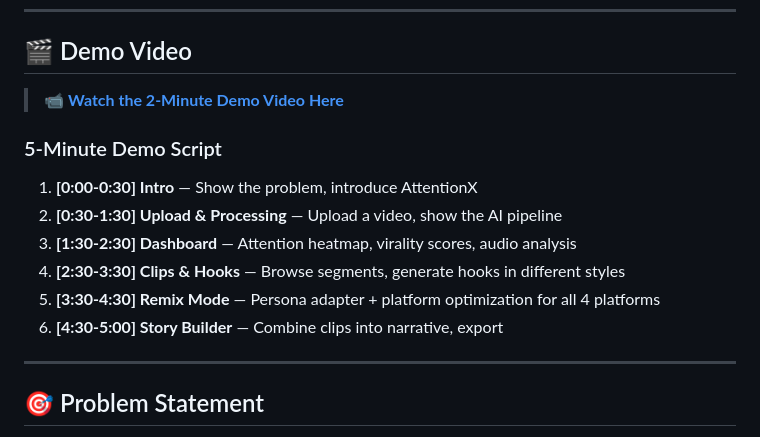
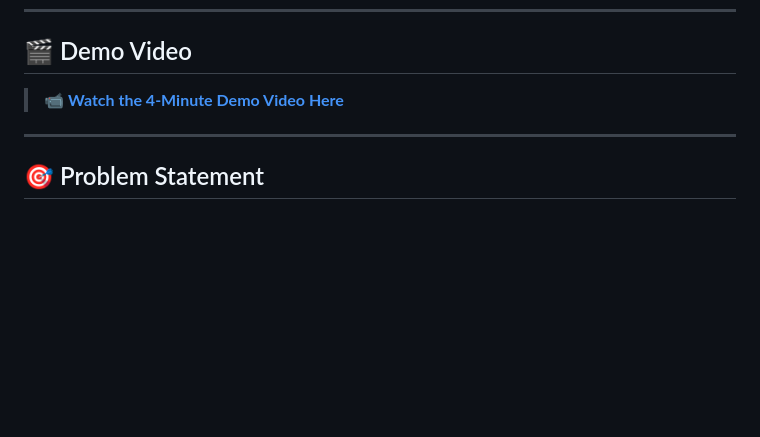
Before and after one commit to Kr1ShiV/attentionx, a Markdown page: README.md, the part around the change. GitHub-like rendering; blank space fills up the shorter version.

Commit message:
Update demo video link and remove demo script
Updated demo video link and removed the demo script section.

```diff
--- a/README.md
+++ b/README.md
@@ -25,16 +25,7 @@
 
 ## 🎬 Demo Video
 
-> 📹 **[Watch the 2-Minute Demo Video Here](https://drive.google.com/file/d/17wous95IKcjrc6b8XGlvh9ZjAPhRy4Z1/view?usp=sharing)**
-
-### 5-Minute Demo Script
-
-1. **[0:00-0:30] Intro** — Show the problem, introduce AttentionX
-2. **[0:30-1:30] Upload & Processing** — Upload a video, show the AI pipeline
-3. **[1:30-2:30] Dashboard** — Attention heatmap, virality scores, audio analysis
-4. **[2:30-3:30] Clips & Hooks** — Browse segments, generate hooks in different styles
-5. **[3:30-4:30] Remix Mode** — Persona adapter + platform optimization for all 4 platforms
-6. **[4:30-5:00] Story Builder** — Combine clips into narrative, export
+> 📹 **[Watch the 4-Minute Demo Video Here](https://drive.google.com/file/d/17wous95IKcjrc6b8XGlvh9ZjAPhRy4Z1/view?usp=sharing)**
 
 ---
 
```
